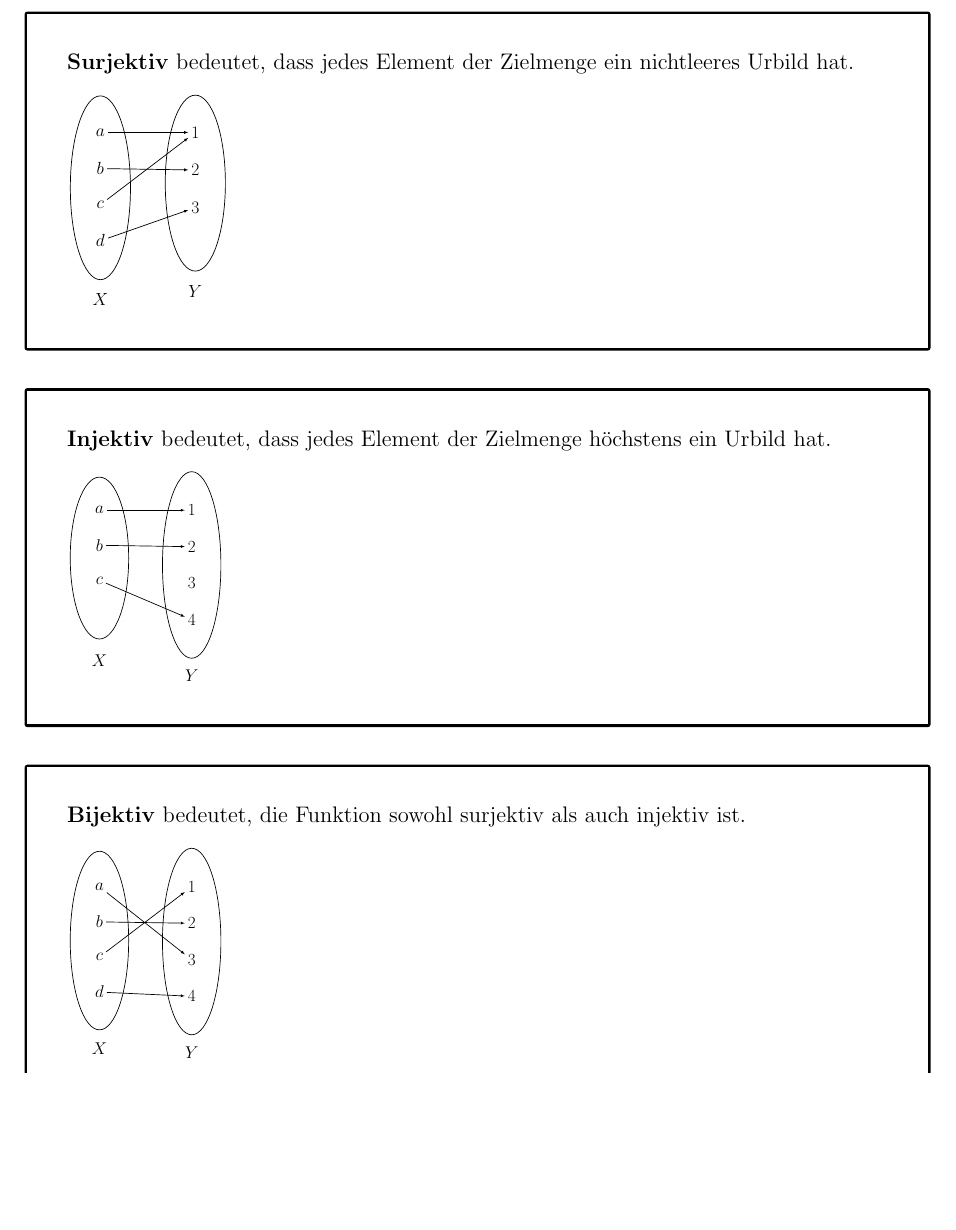
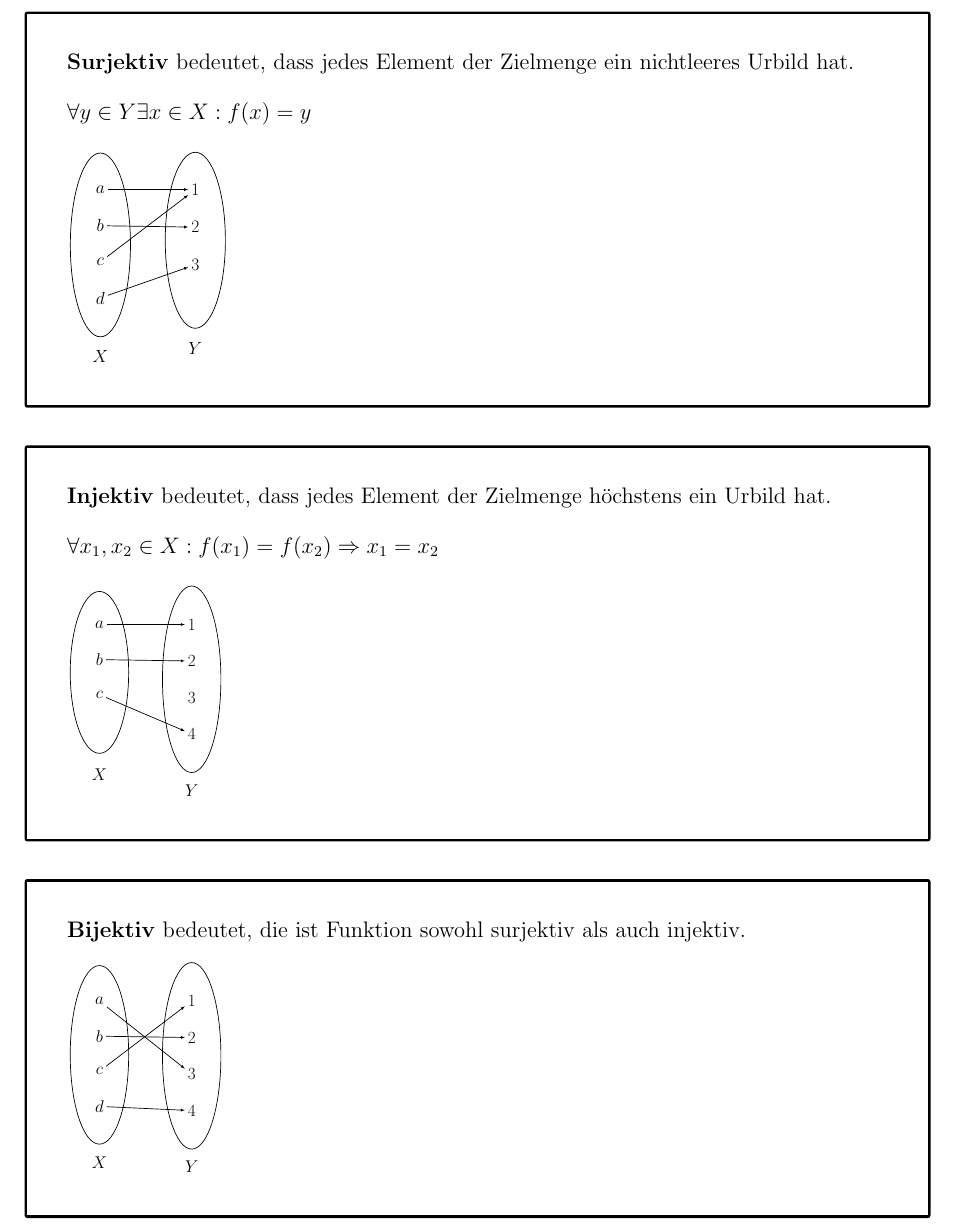
Before and after one commit to konstantin-lukas/mathe-zusammenfassung, a LaTeX document (mathe_zusammenfassung.tex): part of page 8 of 111, cut so that both start at the same text, the shorter picture padded with empty space. Compiled offline with pdfLaTeX; TikZ figures are drawn from their code, not taken from saved files.

Commit message:
Formale Definitionen für injektiv und surjektiv hinzugefügt

```diff
--- a/mathe_zusammenfassung.tex
+++ b/mathe_zusammenfassung.tex
@@ -444,6 +444,9 @@
 		Es gibt drei sehr wichtige Begriffe für Abbildungen: Injektivität\index{Injektiv}, Surjektivität\index{Surjektiv} und Bijektivität\index{Bijektiv}. Diese sind wie folgt definiert:
 		\begin{tcolorbox}[boxsep=0pt,top=.75cm,left=.75cm,right=.75cm, bottom=.75cm,arc=0pt,auto outer arc,colback=white,colframe=black, enlarge top by=0.45cm]
 			\textbf{Surjektiv}\index{Surjektiv} bedeutet, dass jedes Element der Zielmenge ein nichtleeres Urbild hat.
+			\begin{flalign*}
+				\forall y\in Y\exists x\in X:f(x)=y&&
+			\end{flalign*}
 			\begin{flushleft}
 				\resizebox{!}{4cm}{
 					\begin{tikzpicture}[line width=1pt,>=latex]
@@ -474,6 +477,9 @@
 		\end{tcolorbox}
 		\begin{tcolorbox}[boxsep=0pt,top=.75cm,left=.75cm,right=.75cm, bottom=.75cm,arc=0pt,auto outer arc,colback=white,colframe=black, enlarge top by=0.45cm]
 			\textbf{Injektiv}\index{Injektiv} bedeutet, dass jedes Element der Zielmenge höchstens ein Urbild hat.
+			\begin{flalign*}
+			\forall x_1,x_2\in X:f(x_1)=f(x_2)\Rightarrow x_1=x_2&&
+			\end{flalign*}
 			\begin{flushleft}
 				\resizebox{!}{4cm}{
 					\begin{tikzpicture}[line width=1pt,>=latex]
@@ -502,7 +508,7 @@
 			\end{flushleft}
 		\end{tcolorbox}
 		\begin{tcolorbox}[boxsep=0pt,top=.75cm,left=.75cm,right=.75cm, bottom=.75cm,arc=0pt,auto outer arc,colback=white,colframe=black, enlarge top by=0.45cm]
-			\textbf{Bijektiv}\index{Bijektiv} bedeutet, die Funktion sowohl surjektiv als auch injektiv ist.
+			\textbf{Bijektiv}\index{Bijektiv} bedeutet, die ist Funktion sowohl surjektiv als auch injektiv.
 			\begin{flushleft}
 				\resizebox{!}{4cm}{
 					\begin{tikzpicture}[line width=1pt,>=latex]
```
Also changed, not shown: mathe_zusammenfassung.pdf, 5 other files.
